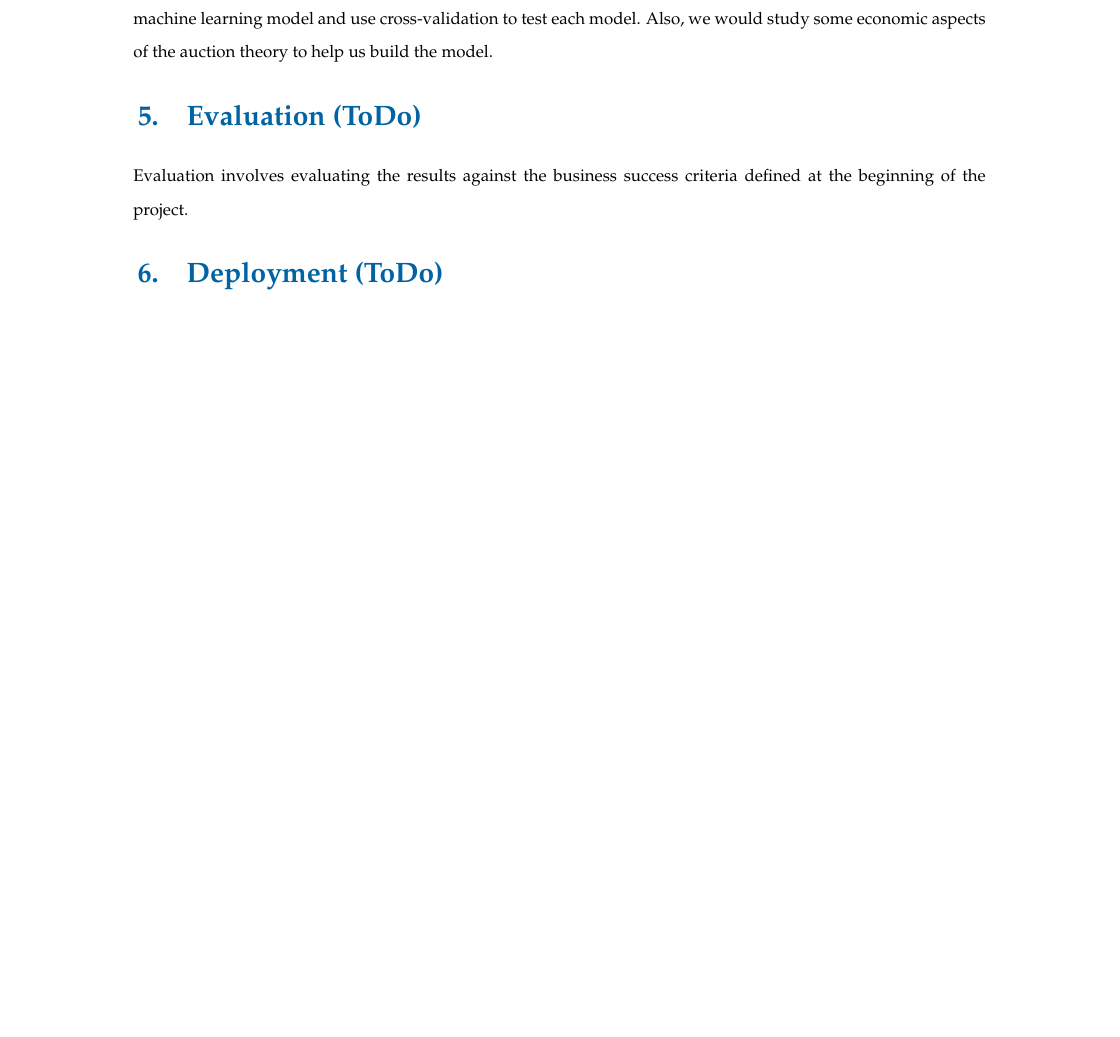
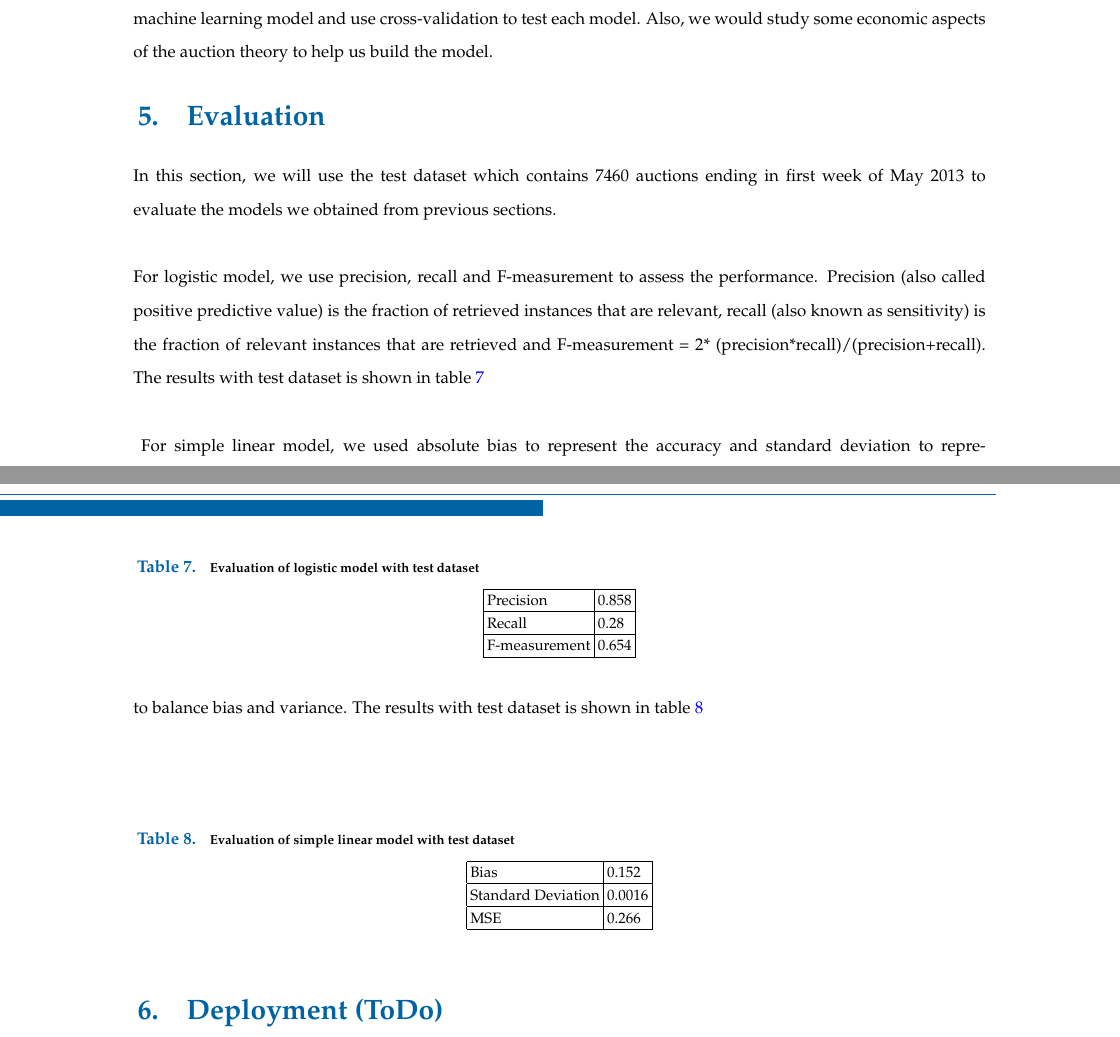
Before and after one commit to joshua924/PredictiveAnalysis_EbayAuction, a LaTeX document (report/ProjectReport.tex): part of page 11 of 12 before the commit and two parts of pages 11 and 12 of 13 after it, the two joined at a grey line, cut so that both start at the same text, the shorter picture padded with empty space. Compiled offline with pdfLaTeX.

Commit message:
Evaluation

```diff
--- a/report/ProjectReport.tex
+++ b/report/ProjectReport.tex
@@ -348,9 +346,43 @@ Right now, all group members are actively participate in the project. An approxi
 For the next phase,we intend to build different models to make predictions. We plan to apply various statistical machine learning model and use cross-validation to test each model. Also, we would study some economic aspects of the auction theory to help us build the model.
 
 
-\section{Evaluation (ToDo)}
-Evaluation involves evaluating the results against the business success criteria defined at the beginning of the project.
-
+\section{Evaluation}
+In this section, we will use the test dataset which contains 7460 auctions ending in first week of May 2013 to evaluate the models we obtained from previous sections. \\
+\\
+For logistic model, we use precision, recall and F-measurement to assess the performance. Precision (also called positive predictive value) is the fraction of retrieved instances that are relevant, recall (also known as sensitivity) is the fraction of relevant instances that are retrieved and F-measurement = 2* (precision*recall)/(precision+recall). The results with test dataset is shown in table \ref{logit}\\
+\\
+\begin{table}[h]
+\centering
+\caption{Evaluation of logistic model with test dataset}
+\label{logit}
+\begin{tabular}{@{}|l|l|@{}}
+\toprule
+\hline
+Precision  & 0.858 \\ \midrule
+\hline
+Recall & 0.28  \\
+\hline
+F-measurement  & 0.654\\ \bottomrule
+\hline
+\end{tabular}
+\end{table}
+For simple linear model, we used absolute bias to represent the accuracy and standard deviation to represent the precision of prediction on test dataset. Mean square error (MSE) = $\text{Bias}^2$ + Variance was reported as well to balance bias and variance. The results with test dataset is shown in table \ref{lm}\\
+\\
+\begin{table}[h]
+\centering
+\caption{Evaluation of simple linear model with test dataset}
+\label{lm}
+\begin{tabular}{@{}|l|l|@{}}
+\toprule
+\hline
+Bias  & 0.152 \\ \midrule
+\hline
+Standard Deviation & 0.0016  \\
+\hline
+MSE  & 0.266\\ \bottomrule
+\hline
+\end{tabular}
+\end{table}
 
 \section{Deployment (ToDo)}
 Deployment involves consolidating the findings, determining what might be deployed and planning the monitoring and maintenance required to keep the model relevant.
```
Also changed, not shown: report/ProjectReport.pdf, report/zzy/AuctionMedianPrice.png (added), report/zzy/AvePrice.png (added), report/zzy/PricePercent.png (added), report/zzy/StartingBidPercent.png (added), report/ProjectReport.tex (22 more changed lines), 10 other files.
